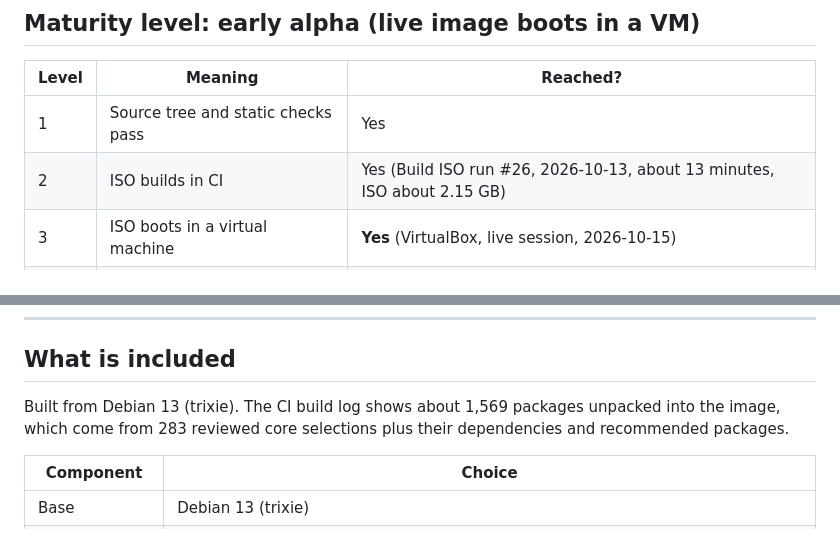
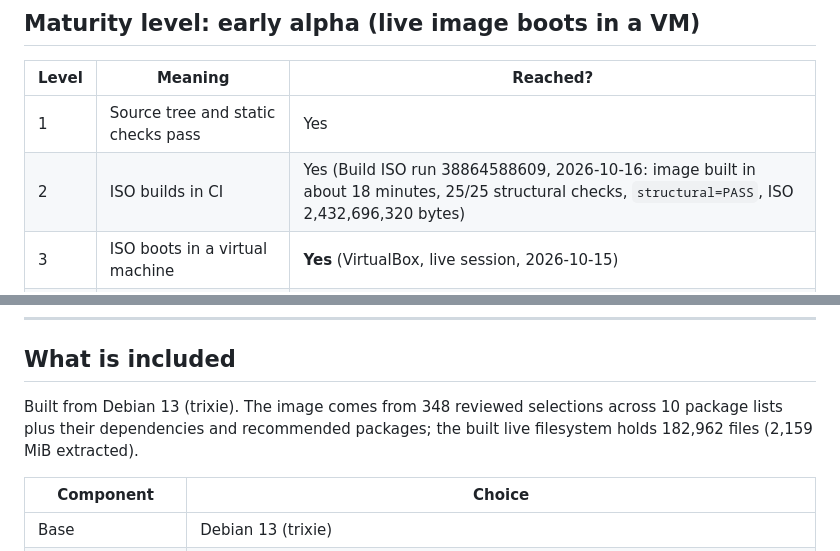
Before and after one commit to rafikulislammollaq-dev/astraos, a Markdown page: README.md, 2 parts joined by grey strips. Drawn GitHub-style.

```diff
--- a/README.md
+++ b/README.md
@@ -15,7 +15,7 @@ Debian release, and not a website pretending to be an operating system.
 | Level | Meaning | Reached? |
 |---|---|---|
 | 1 | Source tree and static checks pass | Yes |
-| 2 | ISO builds in CI | Yes (Build ISO run #26, 2026-10-13, about 13 minutes, ISO about 2.15 GB) |
+| 2 | ISO builds in CI | Yes (Build ISO run 38864588609, 2026-10-16: image built in about 18 minutes, 25/25 structural checks, `structural=PASS`, ISO 2,432,696,320 bytes) |
 | 3 | ISO boots in a virtual machine | **Yes** (VirtualBox, live session, 2026-10-15) |
 | 4 | Network and browser work out of the box | **Cause fixed in the source.** The last boot-tested ISO predates the fix; see Known issues |
 | 5 | Installer runs and installed system boots | Not tested yet |
@@ -71,9 +71,9 @@ UEFI boot, audio, printing, Bluetooth, and the assistant's web page.
 
 ## What is included
 
-Built from Debian 13 (trixie). The CI build log shows about 1,569 packages unpacked
-into the image, which come from 283 reviewed core selections plus their dependencies
-and recommended packages.
+Built from Debian 13 (trixie). The image comes from 348 reviewed selections across 10
+package lists plus their dependencies and recommended packages; the built live
+filesystem holds 182,962 files (2,159 MiB extracted).
 
 | Component | Choice |
 |---|---|
```
Also changed, not shown: other parts of README.md (+39 -19 lines), docs/HARDWARE_COMPATIBILITY.md (+28 -4 lines).
